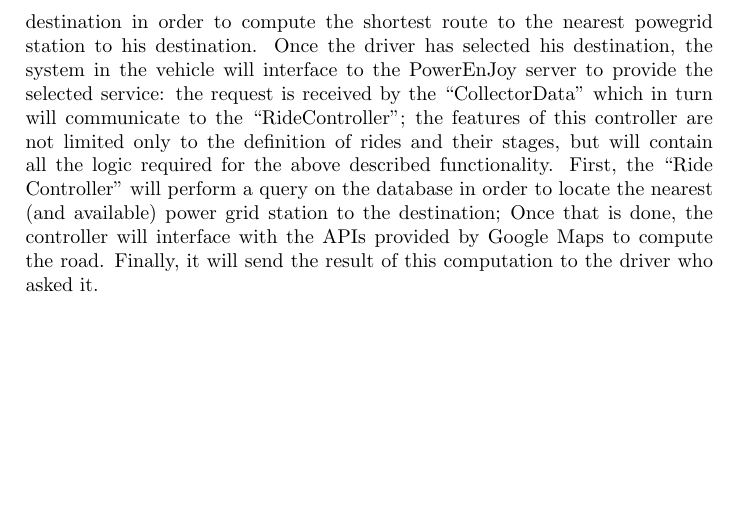
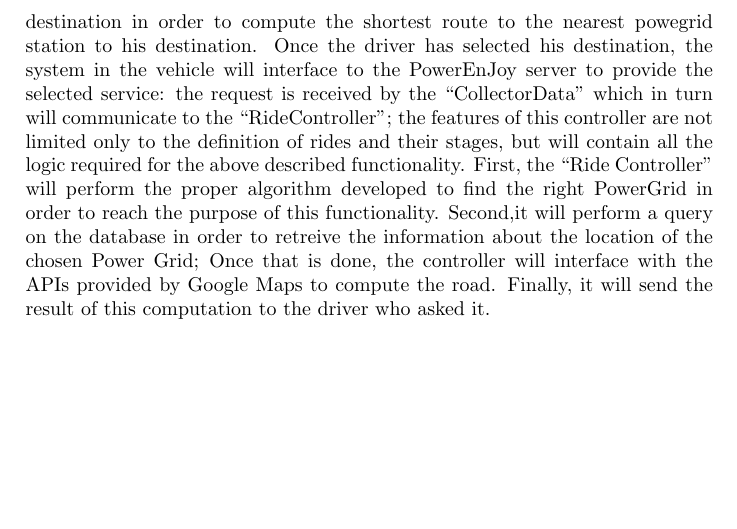
Before and after one commit to TavecchiaG/Project_SE2_RTV, a LaTeX document (DD/DD.tex): part of page 14 of 31, cut so that both start at the same text. Compiled offline with pdfLaTeX.

Commit message:
Update DD.tex

```diff
--- a/DD/DD.tex
+++ b/DD/DD.tex
@@ -199,7 +199,7 @@ Once this is done, the same \emph{Car controller} will perform a notification to
 This sequence diagram shows the flow of instructions that allow the activation of the “money-saving” option during a ride.
 The user must provide his final destination in order to compute the shortest route to the nearest powegrid station to his destination.
 Once the driver has selected his destination, the system in the vehicle will interface to the PowerEnJoy server to provide the selected service: the request is received by the “CollectorData” which in turn will communicate to the “RideController”; the features of this controller are not limited only to the definition of rides and their stages, but will contain all the logic required for the above described functionality.
-First, the “Ride Controller” will perform a query on the database in order to locate the nearest (and available) power grid station to the destination; Once that is done, the controller will interface with the APIs provided by Google Maps to compute the road.
+First, the “Ride Controller” will perform the proper algorithm developed to find the right PowerGrid in order to reach the purpose of this functionality. Second,it will perform a query on the database in order to retreive the information about the location of the chosen Power Grid; Once that is done, the controller will interface with the APIs provided by Google Maps to compute the road.
 Finally, it will send the result of this computation to the driver who asked it.
 \clearpage
 \subsection{Component interfaces}
```
